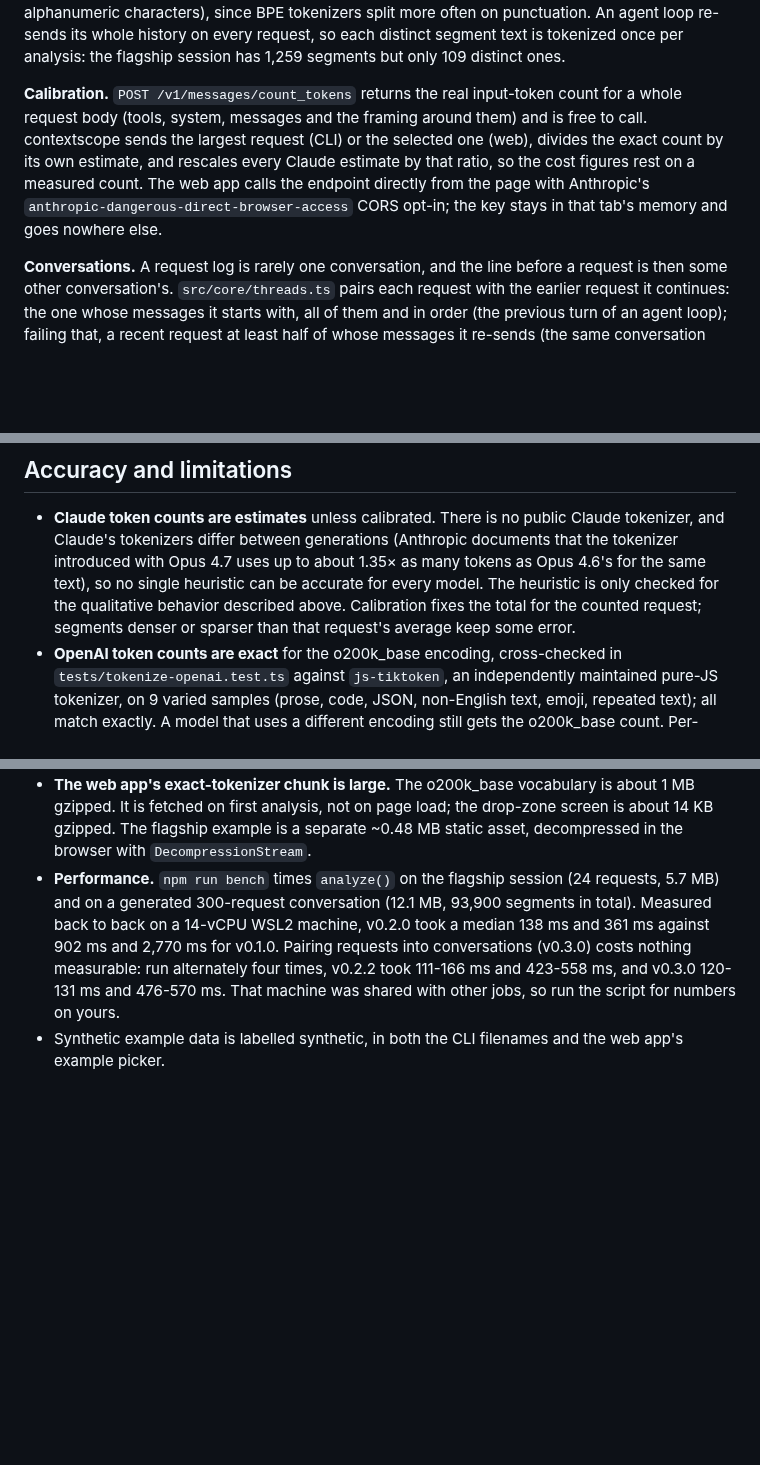
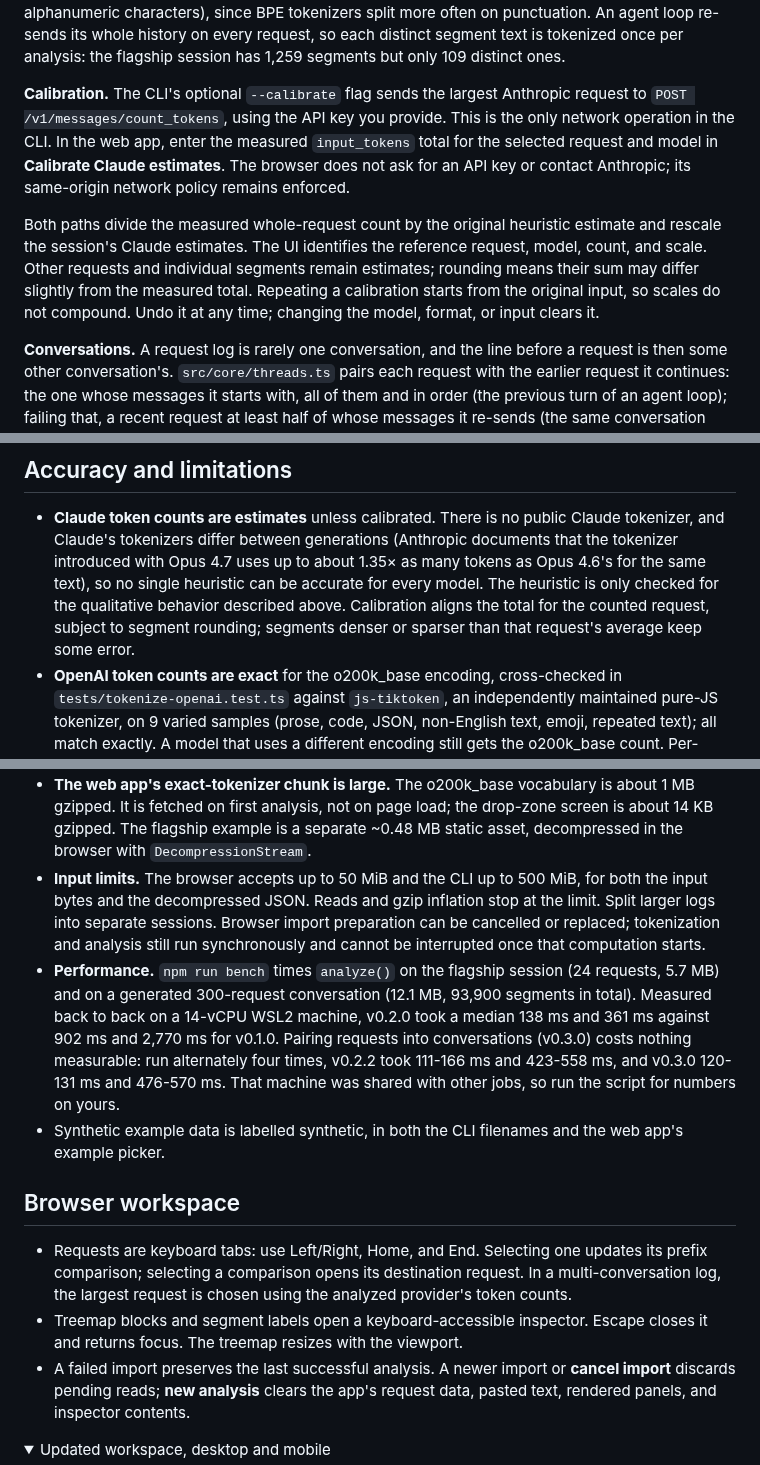
Before and after one commit to antonsoo/contextscope, a Markdown page: README.md, 3 parts joined by grey strips. Rendered like a GitHub page; folded sections open; blank space fills up the shorter version.

Commit message:
docs: explain local calibration and import recovery

```diff
--- a/README.md
+++ b/README.md
@@ -218,14 +218,20 @@ punctuation. An agent loop re-sends its whole history on every request, so each
 distinct segment text is tokenized once per analysis: the flagship session has
 1,259 segments but only 109 distinct ones.
 
-**Calibration.** `POST /v1/messages/count_tokens` returns the real input-token
-count for a whole request body (tools, system, messages and the framing around
-them) and is free to call. contextscope sends the largest request (CLI) or the
-selected one (web), divides the exact count by its own estimate, and rescales
-every Claude estimate by that ratio, so the cost figures rest on a measured
-count. The web app calls the endpoint directly from the page with Anthropic's
-`anthropic-dangerous-direct-browser-access` CORS opt-in; the key stays in that
-tab's memory and goes nowhere else.
+**Calibration.** The CLI's optional `--calibrate` flag sends the largest
+Anthropic request to `POST /v1/messages/count_tokens`, using the API key you
+provide. This is the only network operation in the CLI. In the web app,
+enter the measured `input_tokens` total for the selected request and model in
+**Calibrate Claude estimates**. The browser does not ask for an API key or
+contact Anthropic; its same-origin network policy remains enforced.
+
+Both paths divide the measured whole-request count by the original heuristic
+estimate and rescale the session's Claude estimates. The UI identifies the
+reference request, model, count, and scale. Other requests and individual
+segments remain estimates; rounding means their sum may differ slightly from
+the measured total. Repeating a calibration starts from the original input,
+so scales do not compound. Undo it at any time; changing the model, format,
+or input clears it.
 
 **Conversations.** A request log is rarely one conversation, and the line
 before a request is then some other conversation's. `src/core/threads.ts` pairs
@@ -350,9 +356,9 @@ fixed hue order, so a color always means the same category.
   (Anthropic documents that the tokenizer introduced with Opus 4.7 uses up to
   about 1.35× as many tokens as Opus 4.6's for the same text), so no single
   heuristic can be accurate for every model. The heuristic is only checked for
-  the qualitative behavior described above. Calibration fixes the total for the
-  counted request; segments denser or sparser than that request's average keep
-  some error.
+  the qualitative behavior described above. Calibration aligns the total for
+  the counted request, subject to segment rounding; segments denser or sparser
+  than that request's average keep some error.
 - **OpenAI token counts are exact** for the o200k_base encoding, cross-checked
   in `tests/tokenize-openai.test.ts` against `js-tiktoken`, an independently
   maintained pure-JS tokenizer, on 9 varied samples (prose, code, JSON,
@@ -383,6 +389,11 @@ fixed hue order, so a color always means the same category.
   is about 1 MB gzipped. It is fetched on first analysis, not on page load; the
   drop-zone screen is about 14 KB gzipped. The flagship example is a separate
   ~0.48 MB static asset, decompressed in the browser with `DecompressionStream`.
+- **Input limits.** The browser accepts up to 50 MiB and the CLI up to 500 MiB,
+  for both the input bytes and the decompressed JSON. Reads and gzip inflation
+  stop at the limit. Split larger logs into separate sessions. Browser import
+  preparation can be cancelled or replaced; tokenization and analysis still
+  run synchronously and cannot be interrupted once that computation starts.
 - **Performance.** `npm run bench` times `analyze()` on the flagship session
   (24 requests, 5.7 MB) and on a generated 300-request conversation (12.1 MB,
   93,900 segments in total). Measured back to back on a 14-vCPU WSL2 machine,
@@ -394,3 +405,18 @@ fixed hue order, so a color always means the same category.
 - Synthetic example data is labelled synthetic, in both the CLI filenames and
   the web app's example picker.
 
+## Browser workspace
+
+- Requests are keyboard tabs: use Left/Right, Home, and End. Selecting one
+  updates its prefix comparison; selecting a comparison opens its destination
+  request. In a multi-conversation log, the largest request is chosen using
+  the analyzed provider's token counts.
+- Treemap blocks and segment labels open a keyboard-accessible inspector.
+  Escape closes it and returns focus. The treemap resizes with the viewport.
+- A failed import preserves the last successful analysis. A newer import or
+  **cancel import** discards pending reads; **new analysis** clears the app's
+  request data, pasted text, rendered panels, and inspector contents.
+
+<details>
+<summary>Updated workspace, desktop and mobile</summary>
+
```
Also changed, not shown: other parts of README.md (+11 -3 lines), CHANGELOG.md (+26 -0 lines), CONTRIBUTING.md (+4 -0 lines), docs/assets/workspace-dark-1440.png (added), docs/assets/workspace-dark-375.png (added), docs/assets/workspace-light-1440.png (added), docs/assets/workspace-light-375.png (added).
